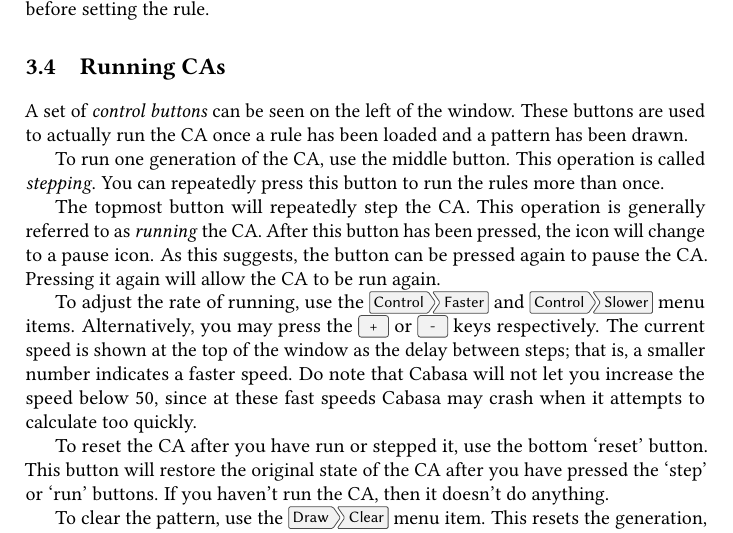
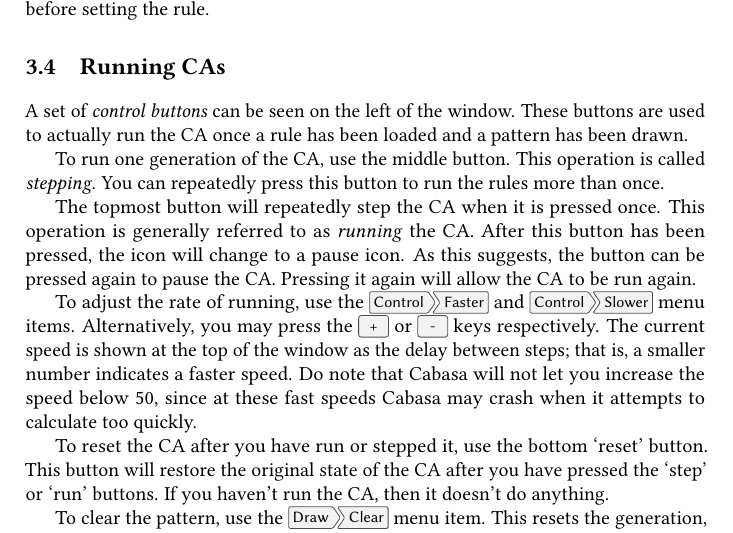
Before and after one commit to bradrn/cabasa, a LaTeX book (data/doc/UserManual.tex): part of page 8 of 16, cut so that both start at the same text. Compiled offline with pdfLaTeX.

Commit message:
Clarify docs

```diff
--- a/data/doc/UserManual.tex
+++ b/data/doc/UserManual.tex
@@ -316,7 +316,7 @@ To run one generation of the CA, use the middle button.
 This operation is called \emph{stepping}.
 You can repeatedly press this button to run the rules more than once.
 
-The topmost button will repeatedly step the CA.
+The topmost button will repeatedly step the CA when it is pressed once.
 This operation is generally referred to as \emph{running} the CA.
 After this button has been pressed, the icon will change to a pause icon.
 As this suggests, the button can be pressed again to pause the CA.
```
